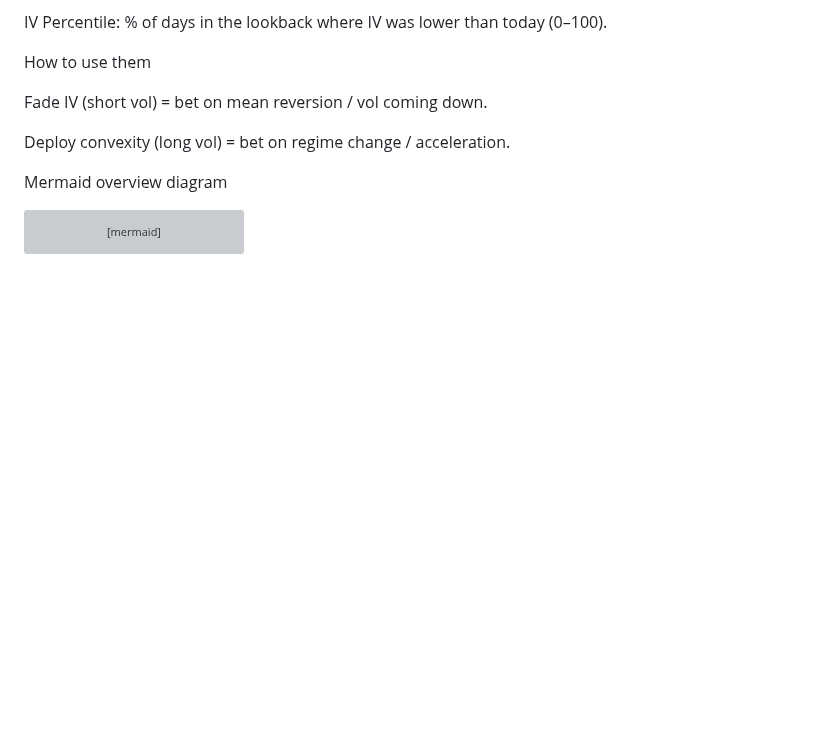
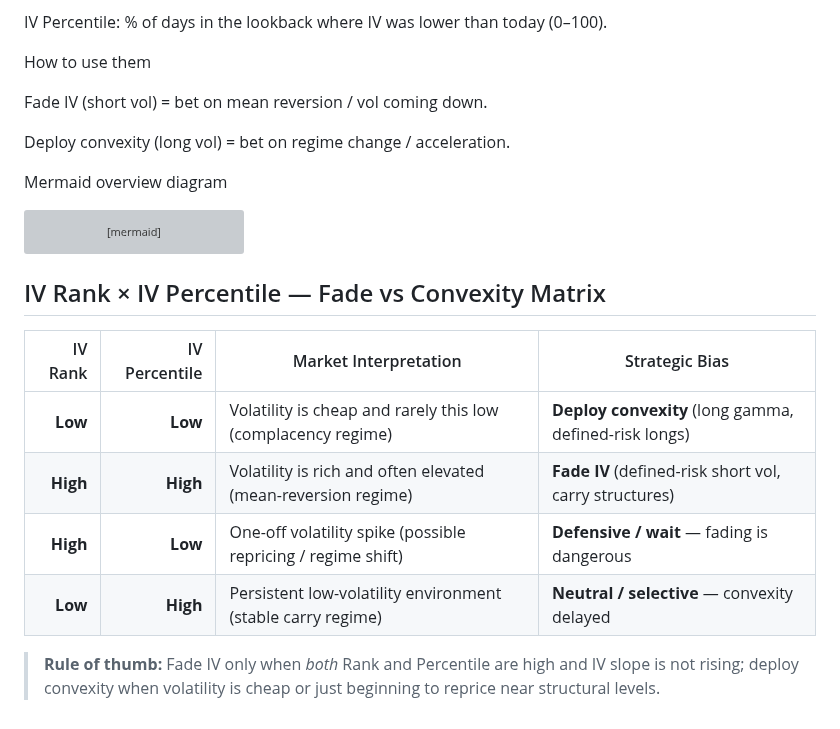
Before and after one commit to Photon1c/PecuniaryScriptsLibrary, a Markdown page: scripts/strategies/IV-regimes.md, the part around the change. Drawn GitHub-style; blank space fills up the shorter version; grey boxes are pictures that could not be loaded.

````diff
--- a/scripts/strategies/IV-regimes.md
+++ b/scripts/strategies/IV-regimes.md
@@ -76,3 +76,14 @@ flowchart TB
   R -->|"Inside pin zone / stable"| T["Fade IV\n(defined-risk short vol: spreads/condors/covered writes)"]
   R -->|"Unclear / conflicting"| U["Abstain / Neutral\n(wait for confirmation)"]
 ```
+
+## IV Rank × IV Percentile — Fade vs Convexity Matrix
+
+| IV Rank | IV Percentile | Market Interpretation | Strategic Bias |
+|--------:|--------------:|----------------------|----------------|
+| **Low** | **Low** | Volatility is cheap and rarely this low (complacency regime) | **Deploy convexity** (long gamma, defined-risk longs) |
+| **High** | **High** | Volatility is rich and often elevated (mean-reversion regime) | **Fade IV** (defined-risk short vol, carry structures) |
+| **High** | **Low** | One-off volatility spike (possible repricing / regime shift) | **Defensive / wait** — fading is dangerous |
+| **Low** | **High** | Persistent low-volatility environment (stable carry regime) | **Neutral / selective** — convexity delayed |
+
+> **Rule of thumb:** Fade IV only when *both* Rank and Percentile are high and IV slope is not rising; deploy convexity when volatility is cheap or just beginning to reprice near structural levels.
````
